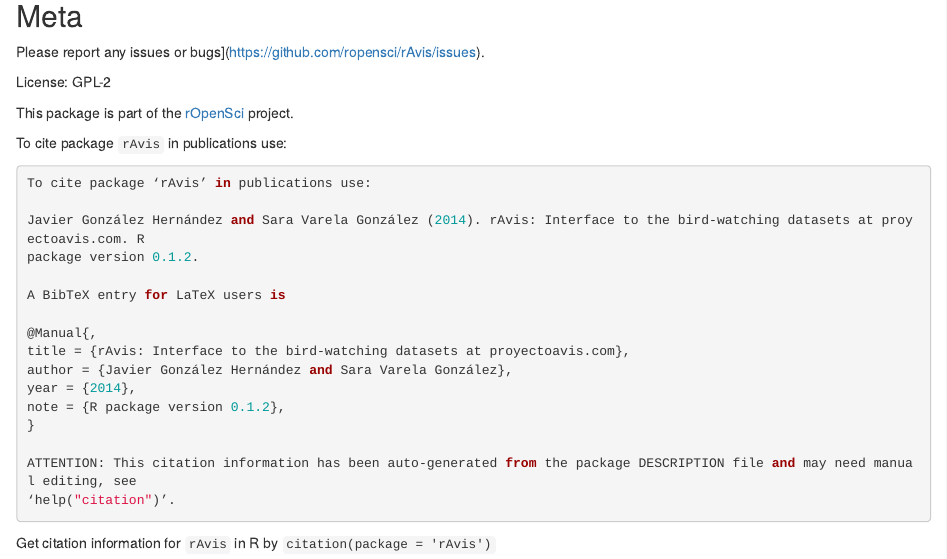
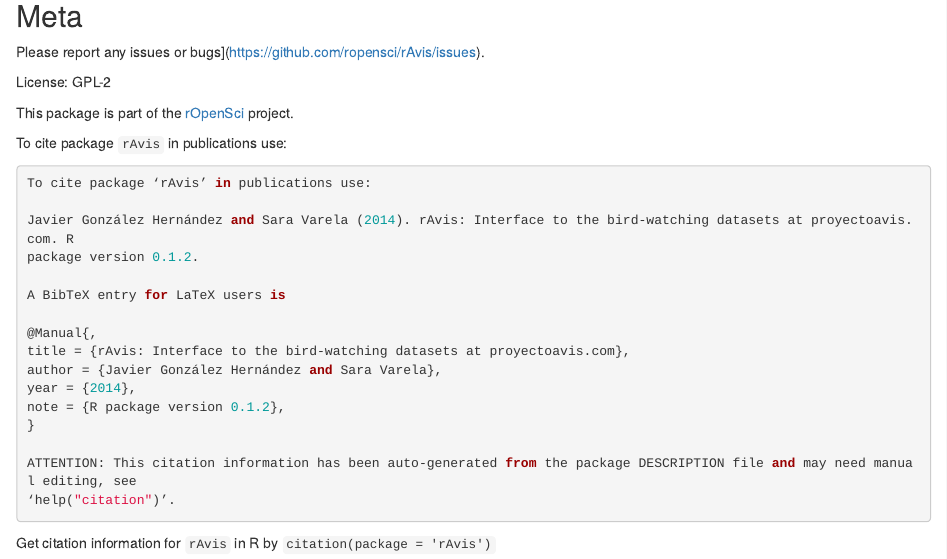
Before and after one commit to ropensci-archive/rAvis, an R Markdown document (README.Rmd): the page in a window 1100 px wide, from 1290 px down. Rendered offline with R 4.5, knitr and Pandoc, with nearby package versions; some code elsewhere in the file could not run offline.

Commit message:
fix author names

````diff
--- a/README.Rmd
+++ b/README.Rmd
@@ -86,14 +86,14 @@ To cite package `rAvis` in publications use:
 ```coffee
 To cite package ‘rAvis’ in publications use:
 
-Javier González Hernández and Sara Varela González (2014). rAvis: Interface to the bird-watching datasets at proyectoavis.com. R
+Javier González Hernández and Sara Varela (2014). rAvis: Interface to the bird-watching datasets at proyectoavis.com. R
 package version 0.1.2.
 
 A BibTeX entry for LaTeX users is
 
 @Manual{,
 title = {rAvis: Interface to the bird-watching datasets at proyectoavis.com},
-author = {Javier González Hernández and Sara Varela González},
+author = {Javier González Hernández and Sara Varela},
 year = {2014},
 note = {R package version 0.1.2},
 }
````
Also changed, not shown: R/rAvis_package.R (+1 -1 lines), 1 other file.
